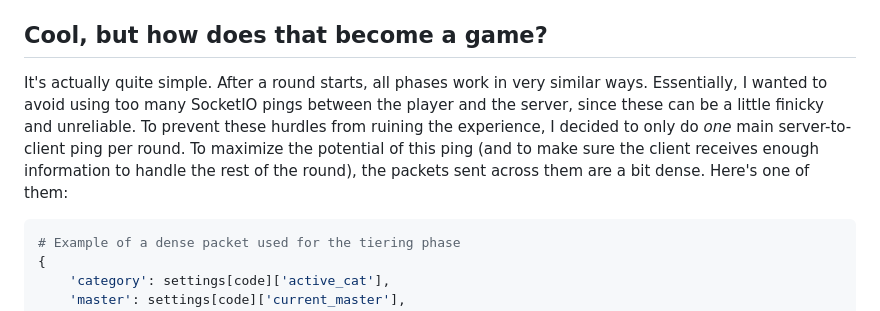
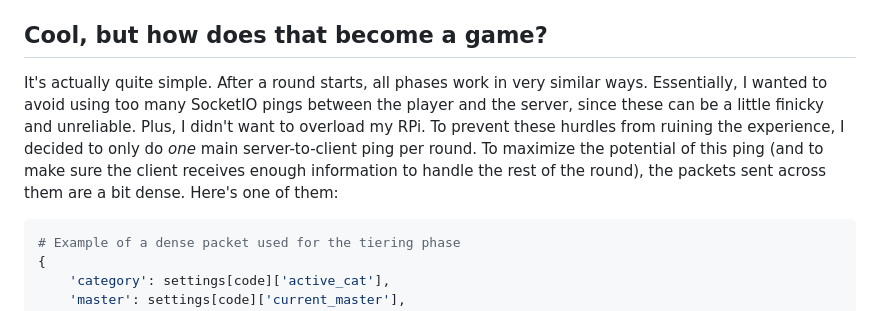
Before and after one commit to spertuzz/Tier-Fever, a Markdown page: docs/HowItWorks.md, the part around the change. Rendered like a GitHub page.

````diff
--- a/docs/HowItWorks.md
+++ b/docs/HowItWorks.md
@@ -71,7 +71,7 @@ When players input the code to join the room, this adds them to the SocketIO roo
 
 ## Cool, but how does that become a game?
 
-It's actually quite simple. After a round starts, all phases work in very similar ways. Essentially, I wanted to avoid using too many SocketIO pings between the player and the server, since these can be a little finicky and unreliable. To prevent these hurdles from ruining the experience, I decided to only do *one* main server-to-client ping per round. To maximize the potential of this ping (and to make sure the client receives enough information to handle the rest of the round), the packets sent across them are a bit dense. Here's one of them:
+It's actually quite simple. After a round starts, all phases work in very similar ways. Essentially, I wanted to avoid using too many SocketIO pings between the player and the server, since these can be a little finicky and unreliable. Plus, I didn't want to overload my RPi. To prevent these hurdles from ruining the experience, I decided to only do *one* main server-to-client ping per round. To maximize the potential of this ping (and to make sure the client receives enough information to handle the rest of the round), the packets sent across them are a bit dense. Here's one of them:
 
 ```python
 # Example of a dense packet used for the tiering phase
````
